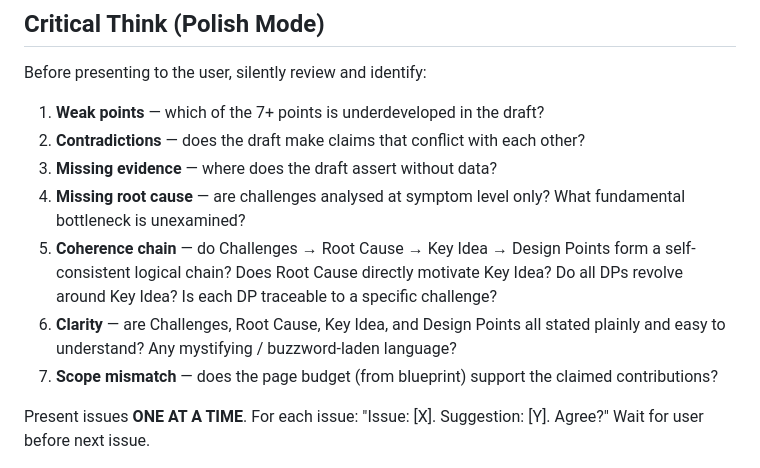
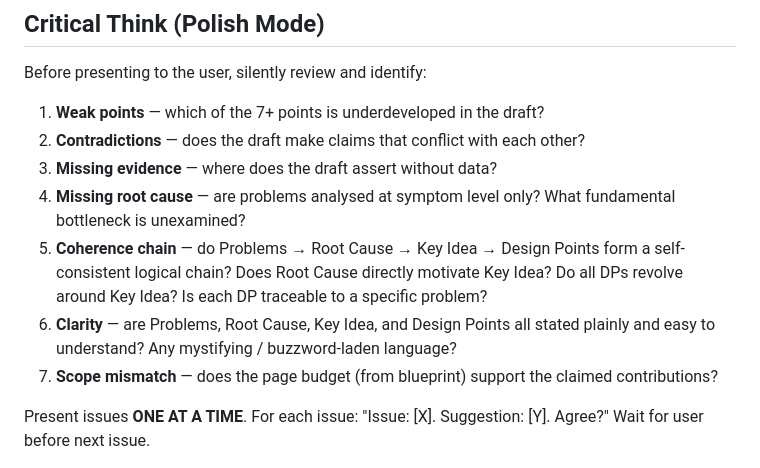
Before and after one commit to Deadpoolmine/systematic-research-skills, a Markdown page: skills/paper-writing/l0-core-idea.md, the part around one of its changes. Drawn GitHub-style.

```diff
--- a/skills/paper-writing/l0-core-idea.md
+++ b/skills/paper-writing/l0-core-idea.md
@@ -30,9 +30,9 @@ Before presenting to the user, silently review and identify:
 1. **Weak points** — which of the 7+ points is underdeveloped in the draft?
 2. **Contradictions** — does the draft make claims that conflict with each other?
 3. **Missing evidence** — where does the draft assert without data?
-4. **Missing root cause** — are challenges analysed at symptom level only? What fundamental bottleneck is unexamined?
-5. **Coherence chain** — do Challenges → Root Cause → Key Idea → Design Points form a self-consistent logical chain? Does Root Cause directly motivate Key Idea? Do all DPs revolve around Key Idea? Is each DP traceable to a specific challenge?
-6. **Clarity** — are Challenges, Root Cause, Key Idea, and Design Points all stated plainly and easy to understand? Any mystifying / buzzword-laden language?
+4. **Missing root cause** — are problems analysed at symptom level only? What fundamental bottleneck is unexamined?
+5. **Coherence chain** — do Problems → Root Cause → Key Idea → Design Points form a self-consistent logical chain? Does Root Cause directly motivate Key Idea? Do all DPs revolve around Key Idea? Is each DP traceable to a specific problem?
+6. **Clarity** — are Problems, Root Cause, Key Idea, and Design Points all stated plainly and easy to understand? Any mystifying / buzzword-laden language?
 7. **Scope mismatch** — does the page budget (from blueprint) support the claimed contributions?
 
 Present issues **ONE AT A TIME**. For each issue: "Issue: [X]. Suggestion: [Y]. Agree?" Wait for user before next issue.
```
Also changed, not shown: other parts of skills/paper-writing/l0-core-idea.md (+21 -21 lines).
